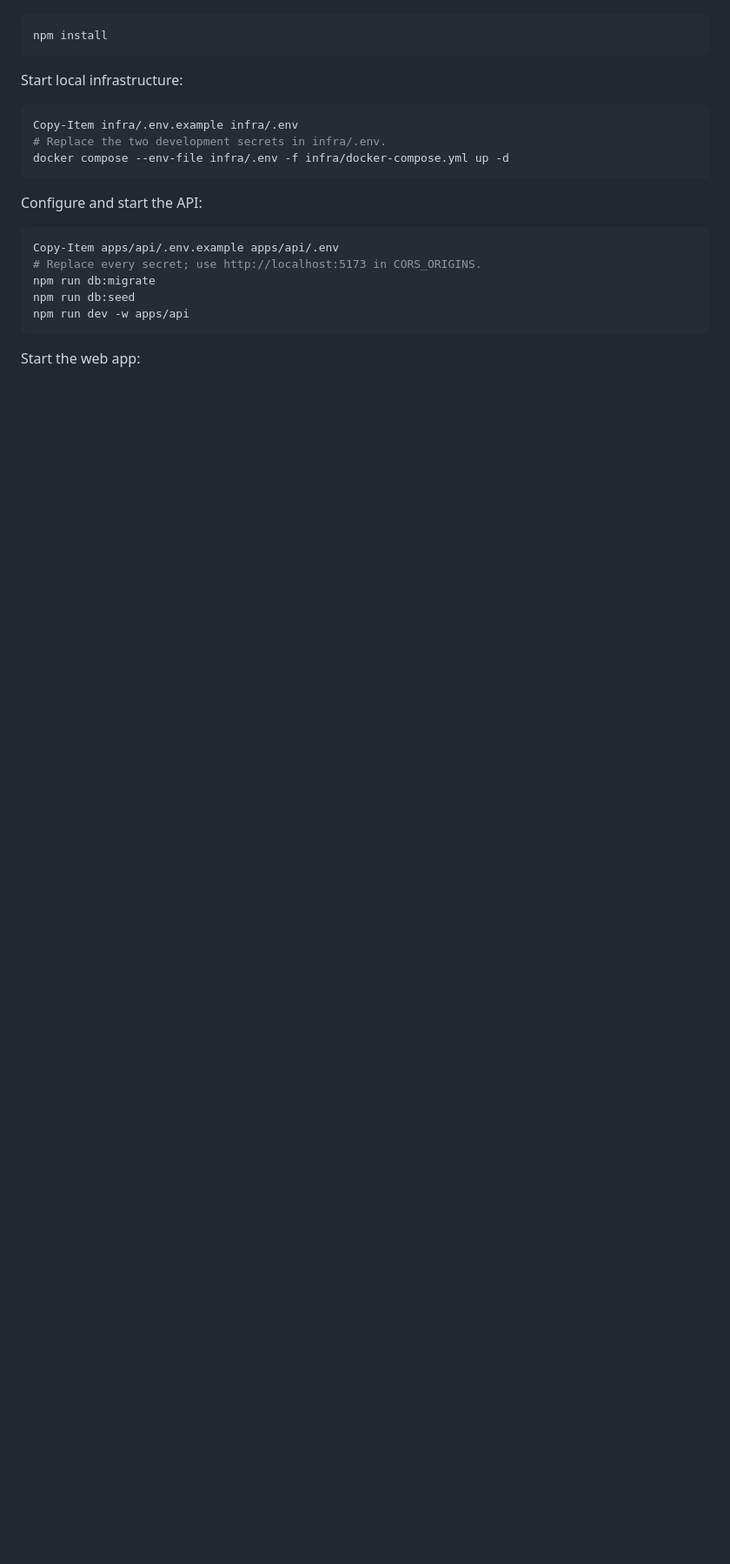
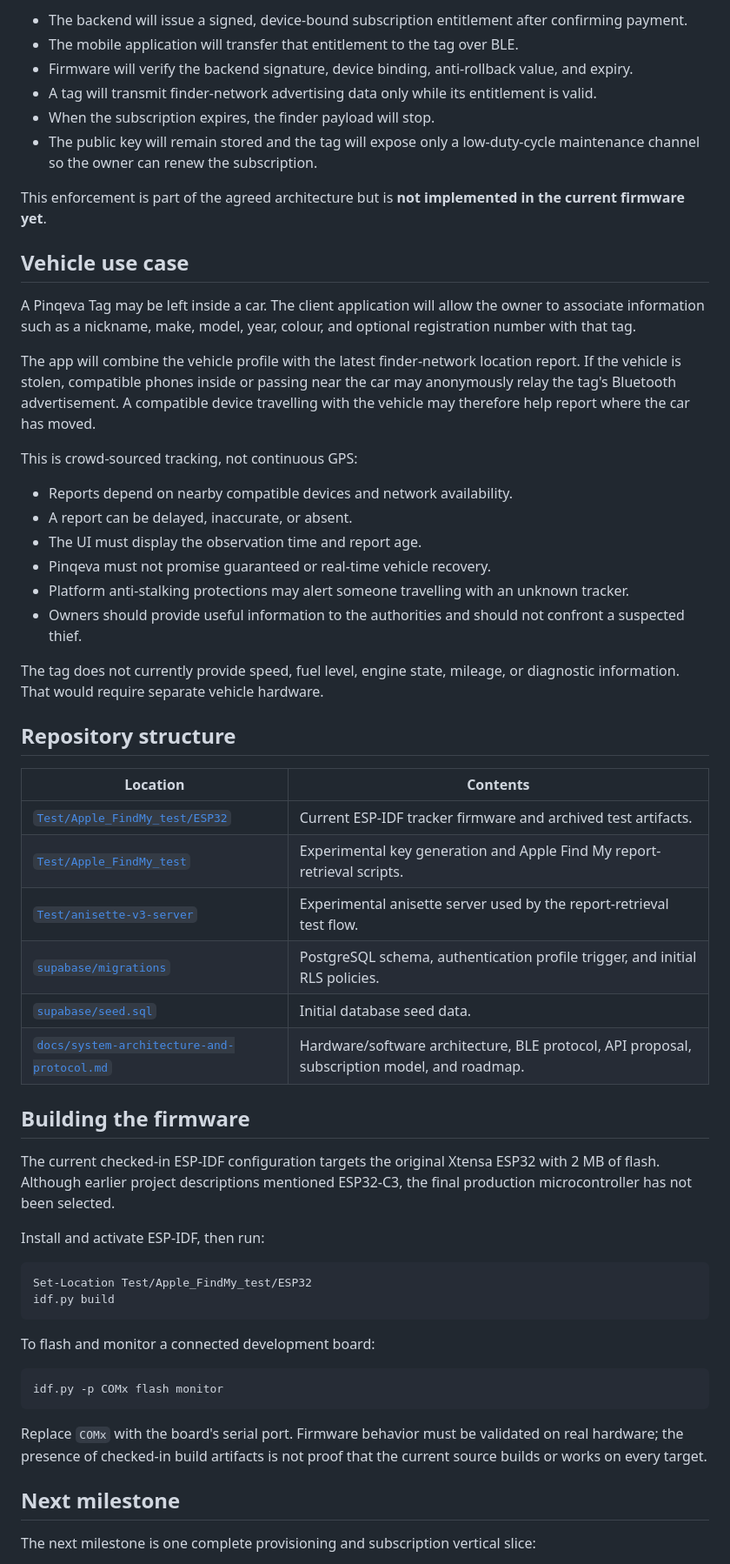
Before and after one commit to Th0masclassic/PROJECT_PINKEVA_TAG_w_SUBS, a Markdown page: README.md, the part around one of its changes. Shown at 87% size. GitHub-like rendering; blank space fills up the shorter version.

Commit message:
docs: refresh project overview and status

````diff
--- a/README.md
+++ b/README.md
@@ -59,25 +86,60 @@ Install the JavaScript workspaces:
+- The backend will issue a signed, device-bound subscription entitlement after confirming payment.
+- The mobile application will transfer that entitlement to the tag over BLE.
+- Firmware will verify the backend signature, device binding, anti-rollback value, and expiry.
+- A tag will transmit finder-network advertising data only while its entitlement is valid.
+- When the subscription expires, the finder payload will stop.
+- The public key will remain stored and the tag will expose only a low-duty-cycle maintenance channel so the owner can renew the subscription.
+
+This enforcement is part of the agreed architecture but is **not implemented in the current firmware yet**.
+
+## Vehicle use case
+
+A Pinqeva Tag may be left inside a car. The client application will allow the owner to associate information such as a nickname, make, model, year, colour, and optional registration number with that tag.
+
+The app will combine the vehicle profile with the latest finder-network location report. If the vehicle is stolen, compatible phones inside or passing near the car may anonymously relay the tag's Bluetooth advertisement. A compatible device travelling with the vehicle may therefore help report where the car has moved.
+
+This is crowd-sourced tracking, not continuous GPS:
+
+- Reports depend on nearby compatible devices and network availability.
+- A report can be delayed, inaccurate, or absent.
+- The UI must display the observation time and report age.
+- Pinqeva must not promise guaranteed or real-time vehicle recovery.
+- Platform anti-stalking protections may alert someone travelling with an unknown tracker.
+- Owners should provide useful information to the authorities and should not confront a suspected thief.
+
+The tag does not currently provide speed, fuel level, engine state, mileage, or diagnostic information. That would require separate vehicle hardware.
+
+## Repository structure
+
+| Location | Contents |
+|---|---|
+| [`Test/Apple_FindMy_test/ESP32`](Test/Apple_FindMy_test/ESP32) | Current ESP-IDF tracker firmware and archived test artifacts. |
+| [`Test/Apple_FindMy_test`](Test/Apple_FindMy_test) | Experimental key generation and Apple Find My report-retrieval scripts. |
+| [`Test/anisette-v3-server`](Test/anisette-v3-server) | Experimental anisette server used by the report-retrieval test flow. |
+| [`supabase/migrations`](supabase/migrations) | PostgreSQL schema, authentication profile trigger, and initial RLS policies. |
+| [`supabase/seed.sql`](supabase/seed.sql) | Initial database seed data. |
+| [`docs/system-architecture-and-protocol.md`](docs/system-architecture-and-protocol.md) | Hardware/software architecture, BLE protocol, API proposal, subscription model, and roadmap. |
+
+## Building the firmware
+
+The current checked-in ESP-IDF configuration targets the original Xtensa ESP32 with 2 MB of flash. Although earlier project descriptions mentioned ESP32-C3, the final production microcontroller has not been selected.
+
+Install and activate ESP-IDF, then run:
 
 ```powershell
-npm install
+Set-Location Test/Apple_FindMy_test/ESP32
+idf.py build
 ```
 
-Start local infrastructure:
+To flash and monitor a connected development board:
 
 ```powershell
-Copy-Item infra/.env.example infra/.env
-# Replace the two development secrets in infra/.env.
-docker compose --env-file infra/.env -f infra/docker-compose.yml up -d
+idf.py -p COMx flash monitor
 ```
 
-Configure and start the API:
+Replace `COMx` with the board's serial port. Firmware behavior must be validated on real hardware; the presence of checked-in build artifacts is not proof that the current source builds or works on every target.
 
-```powershell
-Copy-Item apps/api/.env.example apps/api/.env
-# Replace every secret; use http://localhost:5173 in CORS_ORIGINS.
-npm run db:migrate
-npm run db:seed
-npm run dev -w apps/api
-```
+## Next milestone
 
-Start the web app:
+The next milestone is one complete provisioning and subscription vertical slice:
 
````
Also changed, not shown: other parts of README.md (+87 -69 lines).
